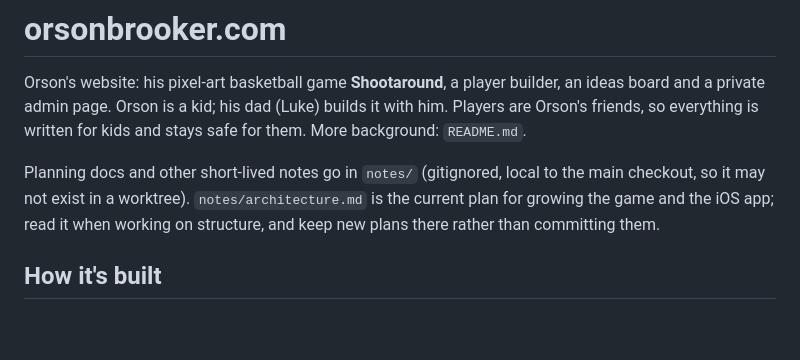
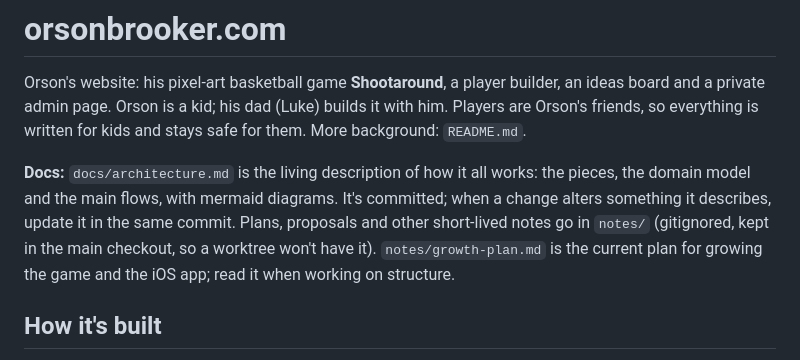
Before and after one commit to orsonbrooker/orsonbrooker.github.io, a Markdown page: CLAUDE.md, the part around the change. Rendered like a GitHub page; blank space fills up the shorter version.

```diff
--- a/CLAUDE.md
+++ b/CLAUDE.md
@@ -4,9 +4,11 @@ Orson's website: his pixel-art basketball game **Shootaround**, a player builder
 private admin page. Orson is a kid; his dad (Luke) builds it with him. Players are Orson's friends, so
 everything is written for kids and stays safe for them. More background: `README.md`.
 
-Planning docs and other short-lived notes go in `notes/` (gitignored, local to the main checkout, so it
-may not exist in a worktree). `notes/architecture.md` is the current plan for growing the game and the
-iOS app; read it when working on structure, and keep new plans there rather than committing them.
+**Docs:** `docs/architecture.md` is the living description of how it all works: the pieces, the domain
+model and the main flows, with mermaid diagrams. It's committed; when a change alters something it
+describes, update it in the same commit. Plans, proposals and other short-lived notes go in `notes/`
+(gitignored, kept in the main checkout, so a worktree won't have it). `notes/growth-plan.md` is the current
+plan for growing the game and the iOS app; read it when working on structure.
 
 ## How it's built
 
```
Also changed, not shown: docs/architecture.md (added, +221 -0 lines).
